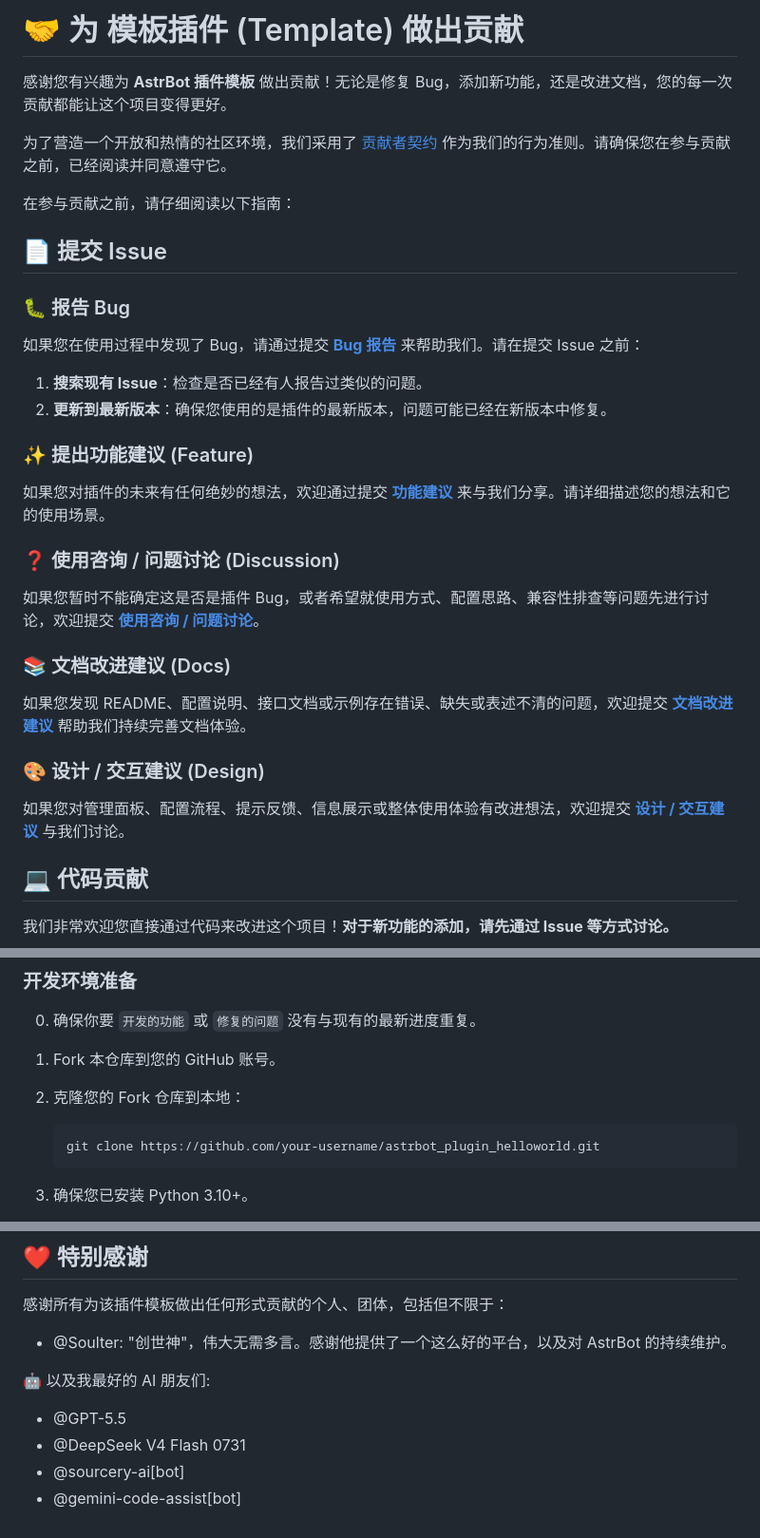
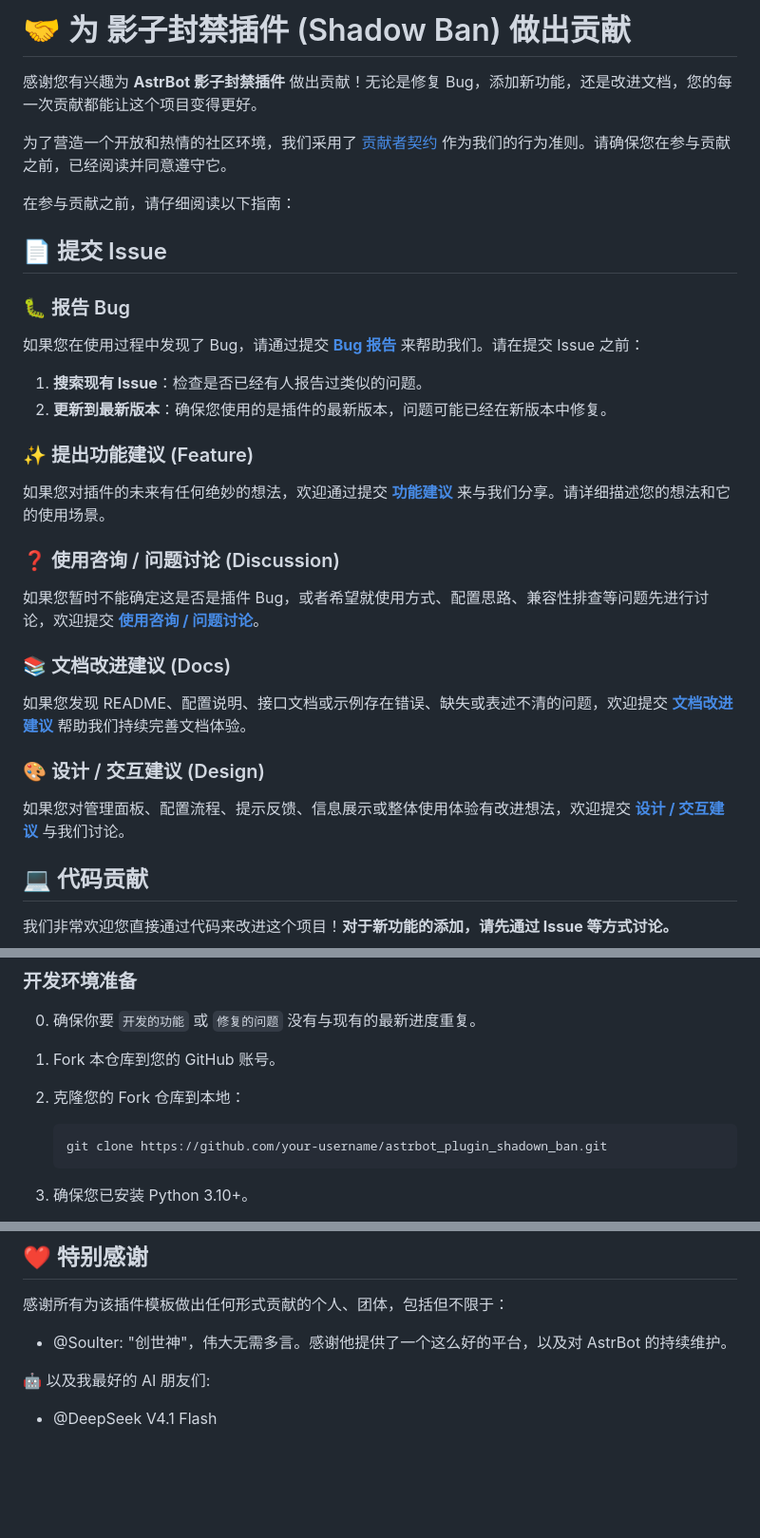
Before and after one commit to Pancakes-Labs/astrbot_plugin_shadow_ban, a Markdown page: CONTRIBUTING.md, 3 parts joined by grey strips. Shown at 95% size. GitHub-like rendering; blank space fills up the shorter version.

````diff
--- a/CONTRIBUTING.md
+++ b/CONTRIBUTING.md
@@ -1,7 +1,7 @@
 <!-- markdownlint-disable MD029 -->
-# 🤝 为 模板插件 (Template) 做出贡献
+# 🤝 为 影子封禁插件 (Shadow Ban) 做出贡献
 
-感谢您有兴趣为 **AstrBot 插件模板** 做出贡献！无论是修复 Bug，添加新功能，还是改进文档，您的每一次贡献都能让这个项目变得更好。
+感谢您有兴趣为 **AstrBot 影子封禁插件** 做出贡献！无论是修复 Bug，添加新功能，还是改进文档，您的每一次贡献都能让这个项目变得更好。
 
 为了营造一个开放和热情的社区环境，我们采用了 [贡献者契约](CODE_OF_CONDUCT.md) 作为我们的行为准则。请确保您在参与贡献之前，已经阅读并同意遵守它。
 
@@ -45,7 +45,7 @@
 2. 克隆您的 Fork 仓库到本地：
 
     ```bash
-    git clone https://github.com/your-username/astrbot_plugin_helloworld.git
+    git clone https://github.com/your-username/astrbot_plugin_shadown_ban.git
     ```
 
 3. 确保您已安装 Python 3.10+。
@@ -107,7 +107,4 @@
 
 🤖 以及我最好的 AI 朋友们:
 
-- @GPT-5.5
-- @DeepSeek V4 Flash 0731
-- @sourcery-ai[bot]
-- @gemini-code-assist[bot]
+- @DeepSeek V4.1 Flash
````
Also changed, not shown: other parts of CONTRIBUTING.md (+5 -5 lines).
